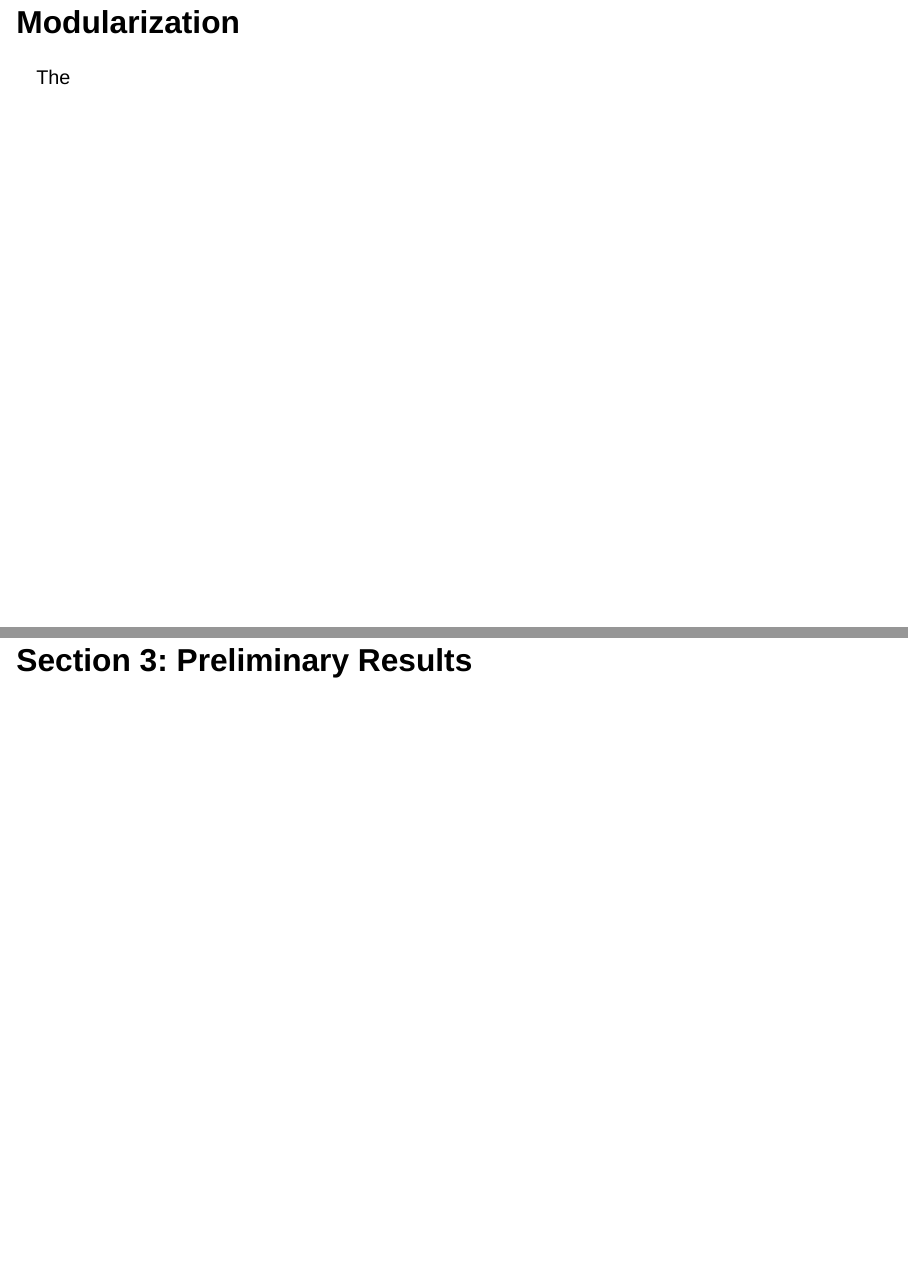
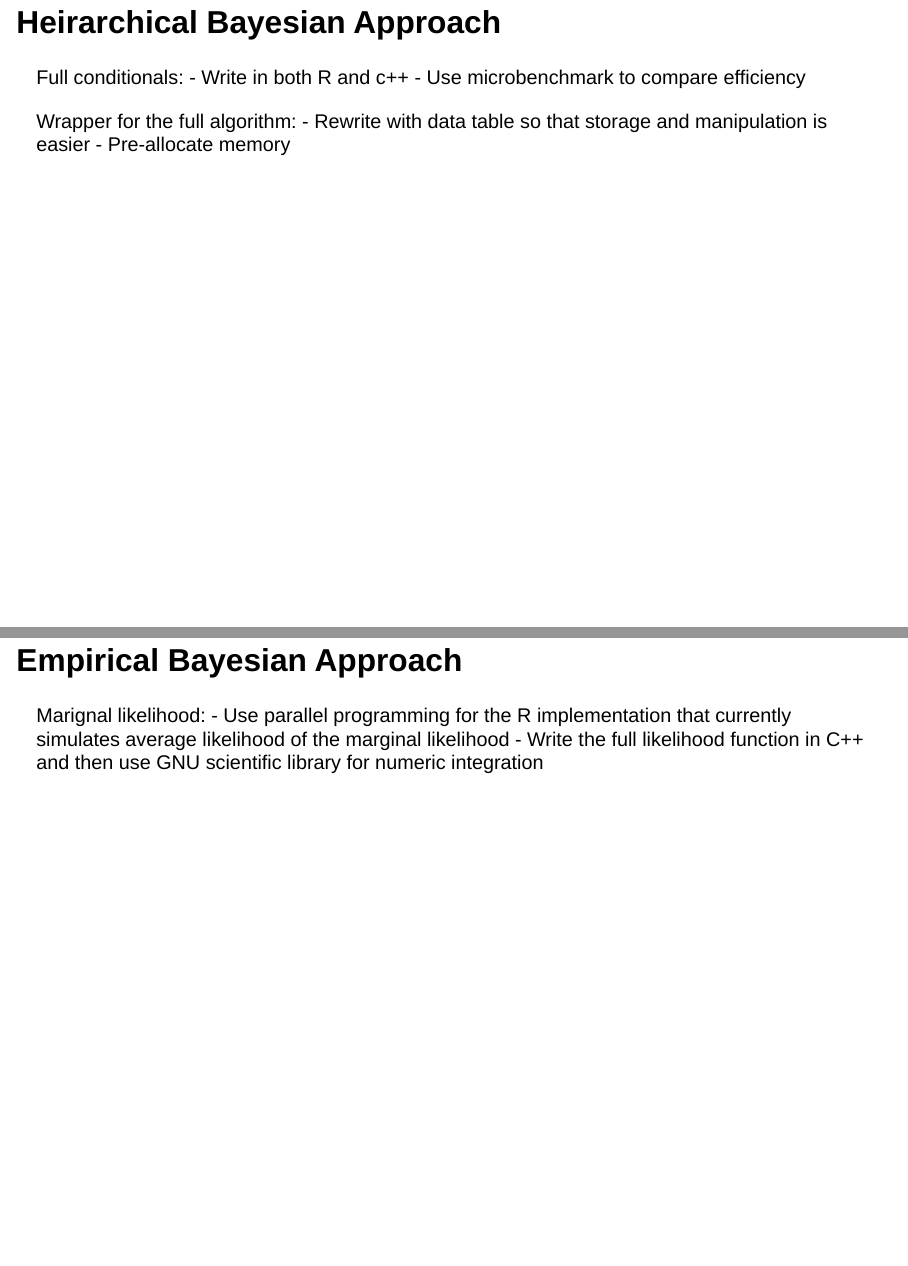
Before and after one commit to gvegayon/PHS7045_Midterm, a Quarto document (slides.qmd): pages 10 and 11 of 11 before the commit and pages 10 and 11 of 14 after it, joined at a grey line. Rendered offline with R 4.5, knitr and Pandoc in place of Quarto, with nearby package versions; drawn as Slidy slides in place of the format the file asks for.

Commit message:
section 2 done

````diff
--- a/slides.qmd
+++ b/slides.qmd
@@ -76,9 +86,21 @@ Instead of iteratively updating the $\mu$ and $\tau^2$ variables, we can estimat
 
 # Section 2: Solution Plan
 
-## Modularization
+## Heirarchical Bayesian Approach
 
-The
+Full conditionals:
+- Write in both R and c++
+- Use microbenchmark to compare efficiency
+
+Wrapper for the full algorithm:
+- Rewrite with data table so that storage and manipulation is easier
+- Pre-allocate memory
+
+## Empirical Bayesian Approach
+
+Marignal likelihood:
+- Use parallel programming for the R implementation that currently simulates average likelihood of the marginal likelihood
+- Write the full likelihood function in C++ and then use GNU scientific library for numeric integration
 
 
 # Section 3: Preliminary Results
@@ -89,2 +112,0 @@ The
-```{r}
-#| label: some-code
````
Also changed, not shown: slides.qmd (27 more changed lines).
